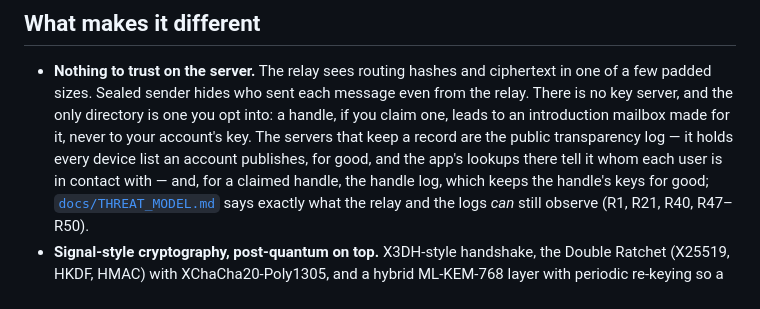
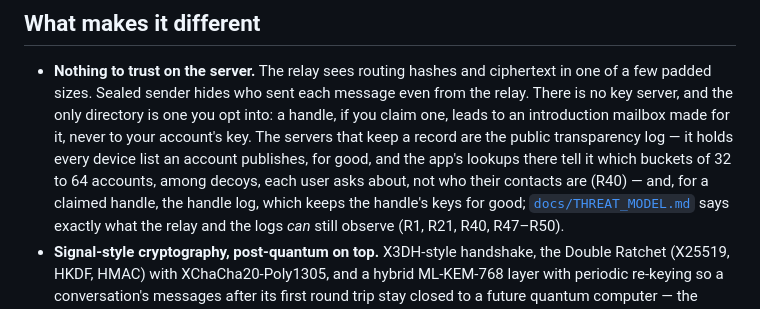
Before and after one commit to FluffyHorizon1/z-messanger, a Markdown page: README.md, the part around the change. Drawn GitHub-style.

```diff
--- a/README.md
+++ b/README.md
@@ -29,7 +29,8 @@ builds have not.
   introduction mailbox made for it, never to your account's key. The
   servers that keep a record are the public transparency log — it holds
   every device list an account publishes, for good, and the app's lookups
-  there tell it whom each user is in contact with — and, for a claimed
+  there tell it which buckets of 32 to 64 accounts, among decoys, each
+  user asks about, not who their contacts are (R40) — and, for a claimed
   handle, the handle log, which keeps the handle's keys for good;
   [`docs/THREAT_MODEL.md`](docs/THREAT_MODEL.md) says exactly what the
   relay and the logs *can* still observe (R1, R21, R40, R47–R50).
```
Also changed, not shown: docs/USING_Z.md (+3 -1 lines), docs/WHITEPAPER.md (+13 -8 lines).
